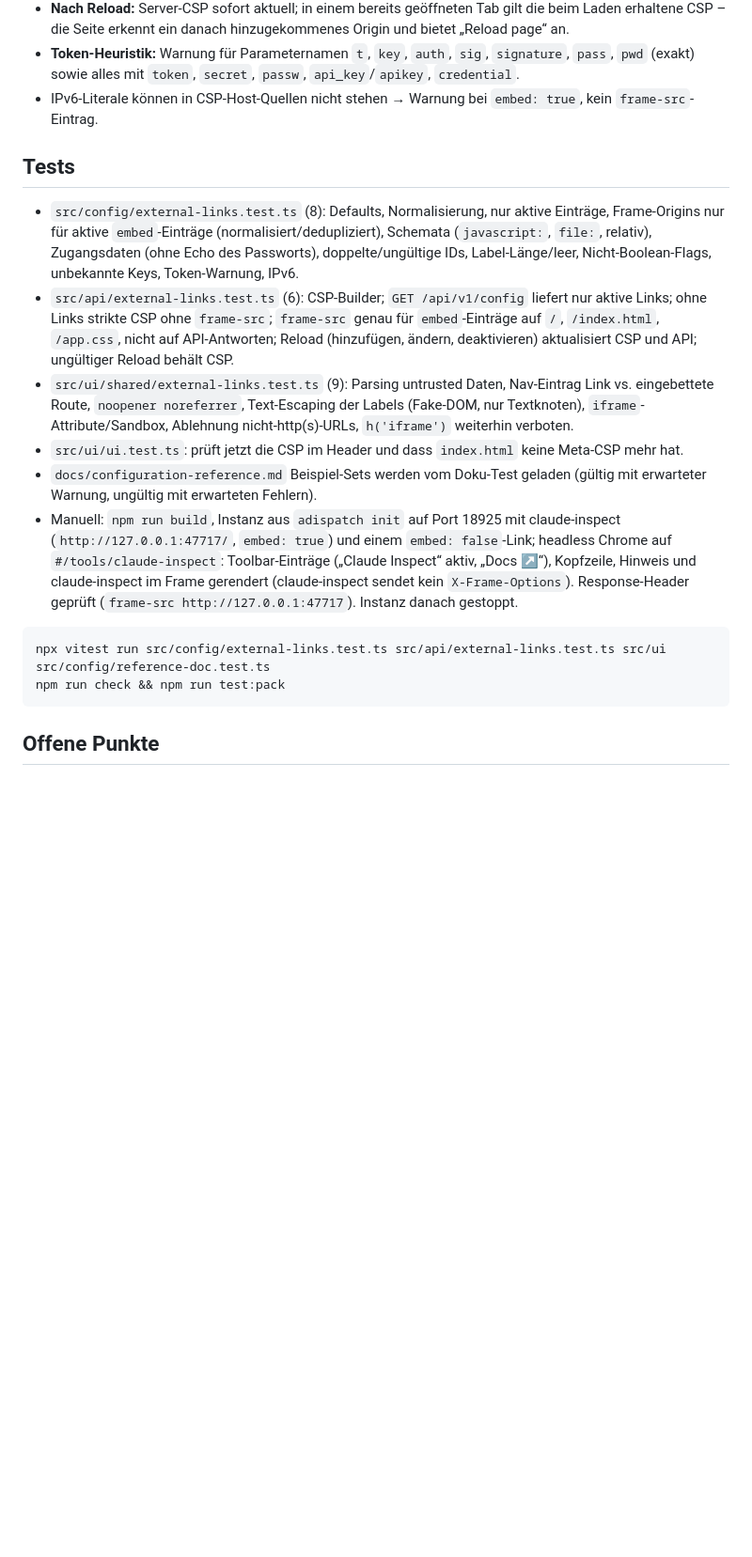
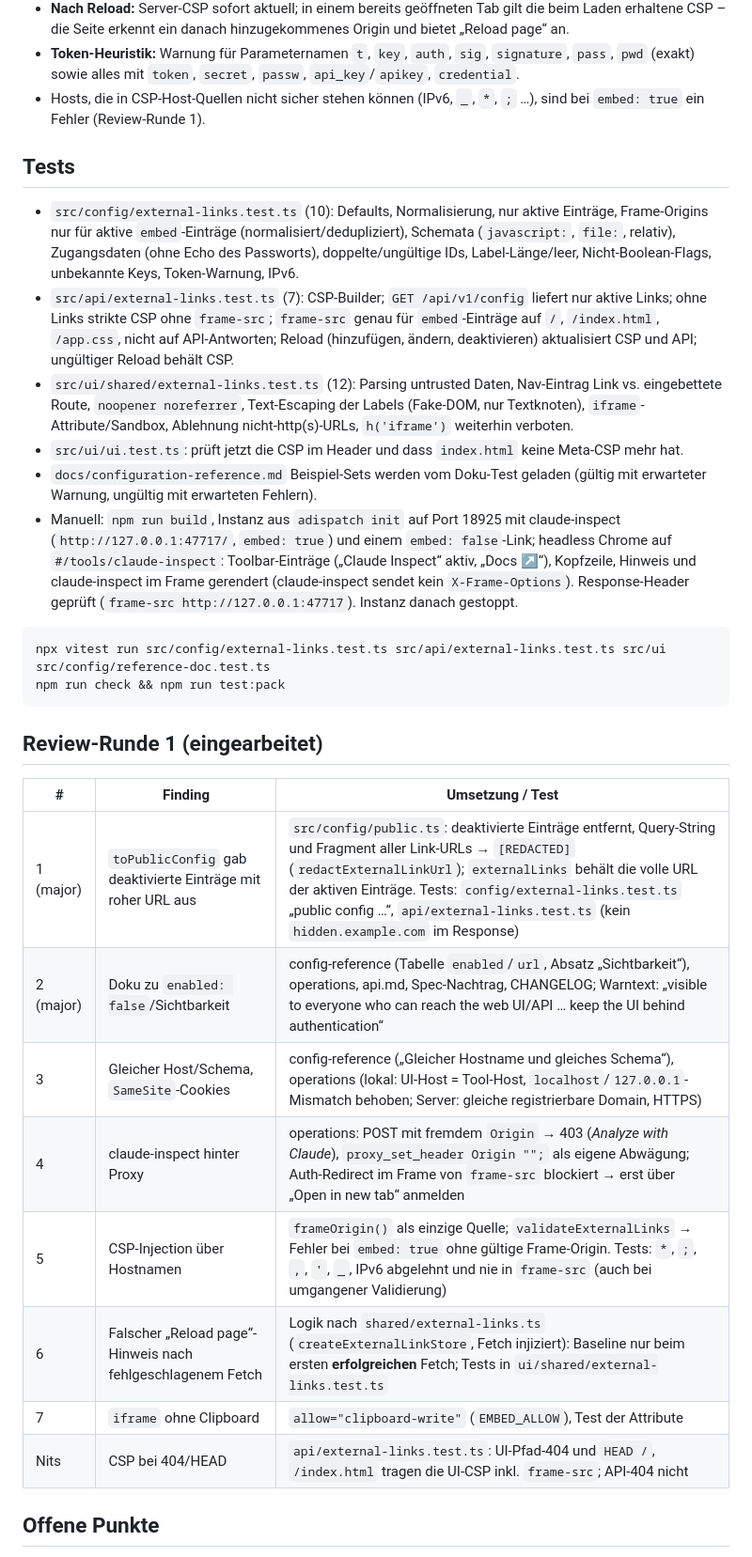
Before and after one commit to brokoskokoli/adispatchd, a Markdown page: docs/handoff/WI-25.md, the part around one of its changes. Shown at 94% size. Rendered like a GitHub page; blank space fills up the shorter version.

Commit message:
WI-25: Update handoff with review round 1
Co-Authored-By: Claude Opus 5.5 (1M context) <noreply@anthropic.com>
Claude-Session: https://claude.ai/code/session_01X94EVGePk4iBqbJT2Ns4Hn

````diff
--- a/docs/handoff/WI-25.md
+++ b/docs/handoff/WI-25.md
@@ -31,17 +31,17 @@ Branch `wi-25-external-links` (Basis: `main` mit „Add work item WI-25“). Kei
   Seite erkennt ein danach hinzugekommenes Origin und bietet „Reload page“ an.
 - **Token-Heuristik:** Warnung für Parameternamen `t`, `key`, `auth`, `sig`, `signature`, `pass`, `pwd` (exakt) sowie alles
   mit `token`, `secret`, `passw`, `api_key`/`apikey`, `credential`.
-- IPv6-Literale können in CSP-Host-Quellen nicht stehen → Warnung bei `embed: true`, kein `frame-src`-Eintrag.
+- Hosts, die in CSP-Host-Quellen nicht sicher stehen können (IPv6, `_`, `*`, `;` …), sind bei `embed: true` ein Fehler (Review-Runde 1).
 
 ## Tests
 
-- `src/config/external-links.test.ts` (8): Defaults, Normalisierung, nur aktive Einträge, Frame-Origins nur für aktive
+- `src/config/external-links.test.ts` (10): Defaults, Normalisierung, nur aktive Einträge, Frame-Origins nur für aktive
   `embed`-Einträge (normalisiert/dedupliziert), Schemata (`javascript:`, `file:`, relativ), Zugangsdaten (ohne Echo des
   Passworts), doppelte/ungültige IDs, Label-Länge/leer, Nicht-Boolean-Flags, unbekannte Keys, Token-Warnung, IPv6.
-- `src/api/external-links.test.ts` (6): CSP-Builder; `GET /api/v1/config` liefert nur aktive Links; ohne Links strikte CSP
+- `src/api/external-links.test.ts` (7): CSP-Builder; `GET /api/v1/config` liefert nur aktive Links; ohne Links strikte CSP
   ohne `frame-src`; `frame-src` genau für `embed`-Einträge auf `/`, `/index.html`, `/app.css`, nicht auf API-Antworten;
   Reload (hinzufügen, ändern, deaktivieren) aktualisiert CSP und API; ungültiger Reload behält CSP.
-- `src/ui/shared/external-links.test.ts` (9): Parsing untrusted Daten, Nav-Eintrag Link vs. eingebettete Route,
+- `src/ui/shared/external-links.test.ts` (12): Parsing untrusted Daten, Nav-Eintrag Link vs. eingebettete Route,
   `noopener noreferrer`, Text-Escaping der Labels (Fake-DOM, nur Textknoten), `iframe`-Attribute/Sandbox, Ablehnung
   nicht-http(s)-URLs, `h('iframe')` weiterhin verboten.
 - `src/ui/ui.test.ts`: prüft jetzt die CSP im Header und dass `index.html` keine Meta-CSP mehr hat.
@@ -56,6 +56,19 @@ Branch `wi-25-external-links` (Basis: `main` mit „Add work item WI-25“). Kei
 npx vitest run src/config/external-links.test.ts src/api/external-links.test.ts src/ui src/config/reference-doc.test.ts
 npm run check && npm run test:pack
 ```
+
+## Review-Runde 1 (eingearbeitet)
+
+| # | Finding | Umsetzung / Test |
+|---|---|---|
+| 1 (major) | `toPublicConfig` gab deaktivierte Einträge mit roher URL aus | `src/config/public.ts`: deaktivierte Einträge entfernt, Query-String und Fragment aller Link-URLs → `[REDACTED]` (`redactExternalLinkUrl`); `externalLinks` behält die volle URL der aktiven Einträge. Tests: `config/external-links.test.ts` „public config …“, `api/external-links.test.ts` (kein `hidden.example.com` im Response) |
+| 2 (major) | Doku zu `enabled: false`/Sichtbarkeit | config-reference (Tabelle `enabled`/`url`, Absatz „Sichtbarkeit“), operations, api.md, Spec-Nachtrag, CHANGELOG; Warntext: „visible to everyone who can reach the web UI/API … keep the UI behind authentication“ |
+| 3 | Gleicher Host/Schema, `SameSite`-Cookies | config-reference („Gleicher Hostname und gleiches Schema“), operations (lokal: UI-Host = Tool-Host, `localhost`/`127.0.0.1`-Mismatch behoben; Server: gleiche registrierbare Domain, HTTPS) |
+| 4 | claude-inspect hinter Proxy | operations: POST mit fremdem `Origin` → 403 (*Analyze with Claude*), `proxy_set_header Origin "";` als eigene Abwägung; Auth-Redirect im Frame von `frame-src` blockiert → erst über „Open in new tab“ anmelden |
+| 5 | CSP-Injection über Hostnamen | `frameOrigin()` als einzige Quelle; `validateExternalLinks` → Fehler bei `embed: true` ohne gültige Frame-Origin. Tests: `*`, `;`, `,`, `'`, `_`, IPv6 abgelehnt und nie in `frame-src` (auch bei umgangener Validierung) |
+| 6 | Falscher „Reload page“-Hinweis nach fehlgeschlagenem Fetch | Logik nach `shared/external-links.ts` (`createExternalLinkStore`, Fetch injiziert): Baseline nur beim ersten **erfolgreichen** Fetch; Tests in `ui/shared/external-links.test.ts` |
+| 7 | `iframe` ohne Clipboard | `allow="clipboard-write"` (`EMBED_ALLOW`), Test der Attribute |
+| Nits | CSP bei 404/HEAD | `api/external-links.test.ts`: UI-Pfad-404 und `HEAD /`, `/index.html` tragen die UI-CSP inkl. `frame-src`; API-404 nicht |
 
 ## Offene Punkte
 
````
Also changed, not shown: other parts of docs/handoff/WI-25.md (+1 -1 lines).
